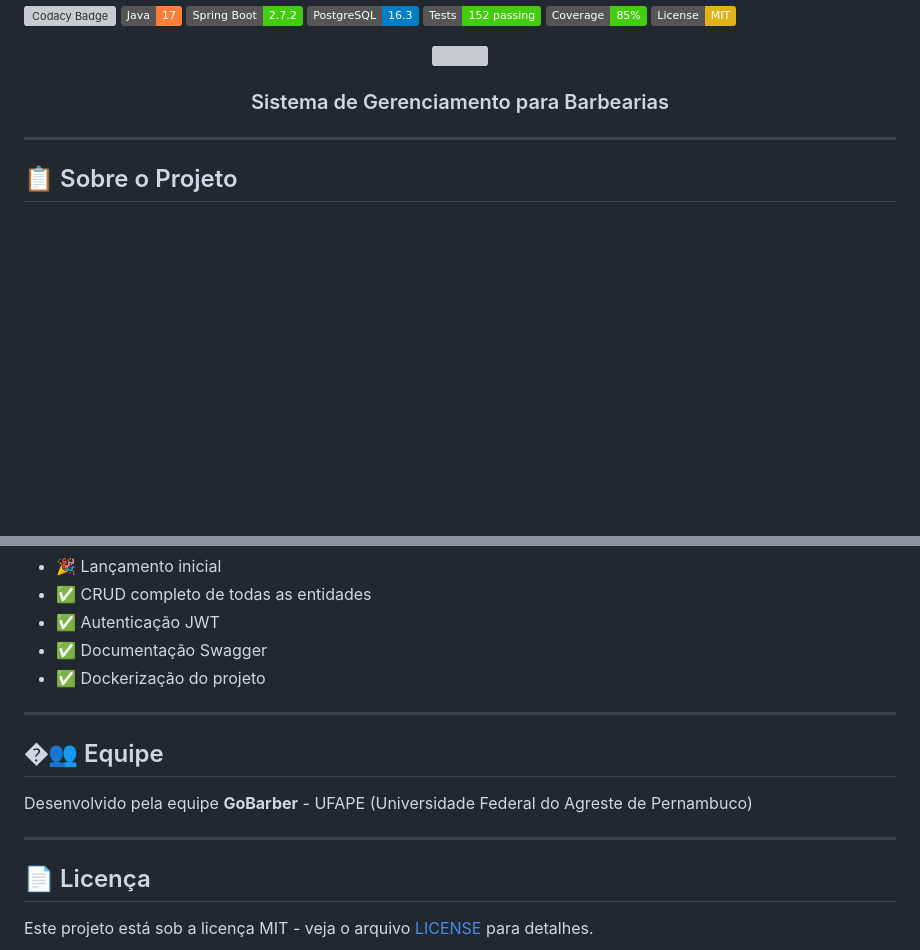
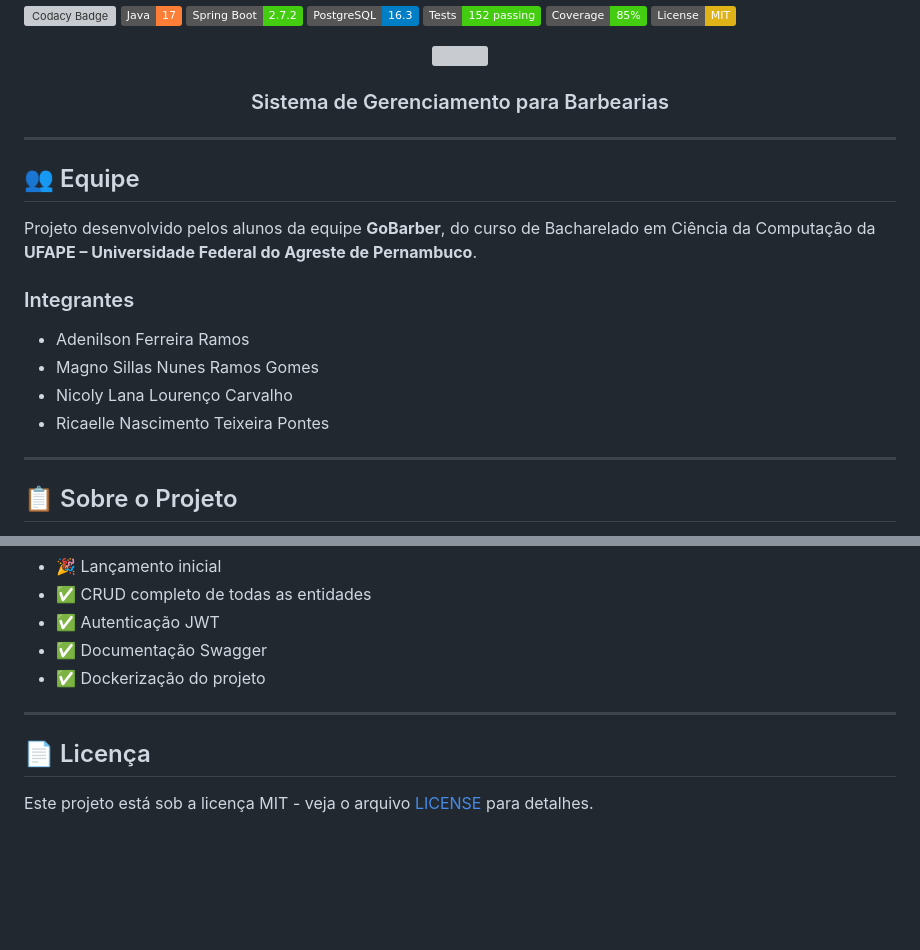
Before and after one commit to magnosillas/Go-BarberShop, a Markdown page: README.md, 2 parts joined by grey strips. GitHub-like rendering; badges without logos; blank space fills up the shorter version; grey boxes are pictures that could not be loaded.

Commit message:
Update README.md: Adicionando nome dos integrantes

```diff
--- a/README.md
+++ b/README.md
@@ -12,6 +12,17 @@
     <img height=200 src="https://media.tenor.com/QckgX69_GBoAAAAi/berlin-funny-haircut.gif">
     <h3>Sistema de Gerenciamento para Barbearias</h3>
 </div>
+
+---
+## 👥 Equipe
+
+Projeto desenvolvido pelos alunos da equipe **GoBarber**, do curso de Bacharelado em Ciência da Computação da  **UFAPE – Universidade Federal do Agreste de Pernambuco**.
+
+### Integrantes
+- Adenilson Ferreira Ramos
+- Magno Sillas Nunes Ramos Gomes
+- Nicoly Lana Lourenço Carvalho
+- Ricaelle Nascimento Teixeira Pontes
 
 ---
 
@@ -860,12 +871,6 @@ kill -9 <PID>
 
 ---
 
-## �👥 Equipe
-
-Desenvolvido pela equipe **GoBarber** - UFAPE (Universidade Federal do Agreste de Pernambuco)
-
----
-
 ## 📄 Licença
 
 Este projeto está sob a licença MIT - veja o arquivo [LICENSE](LICENSE) para detalhes.
```
